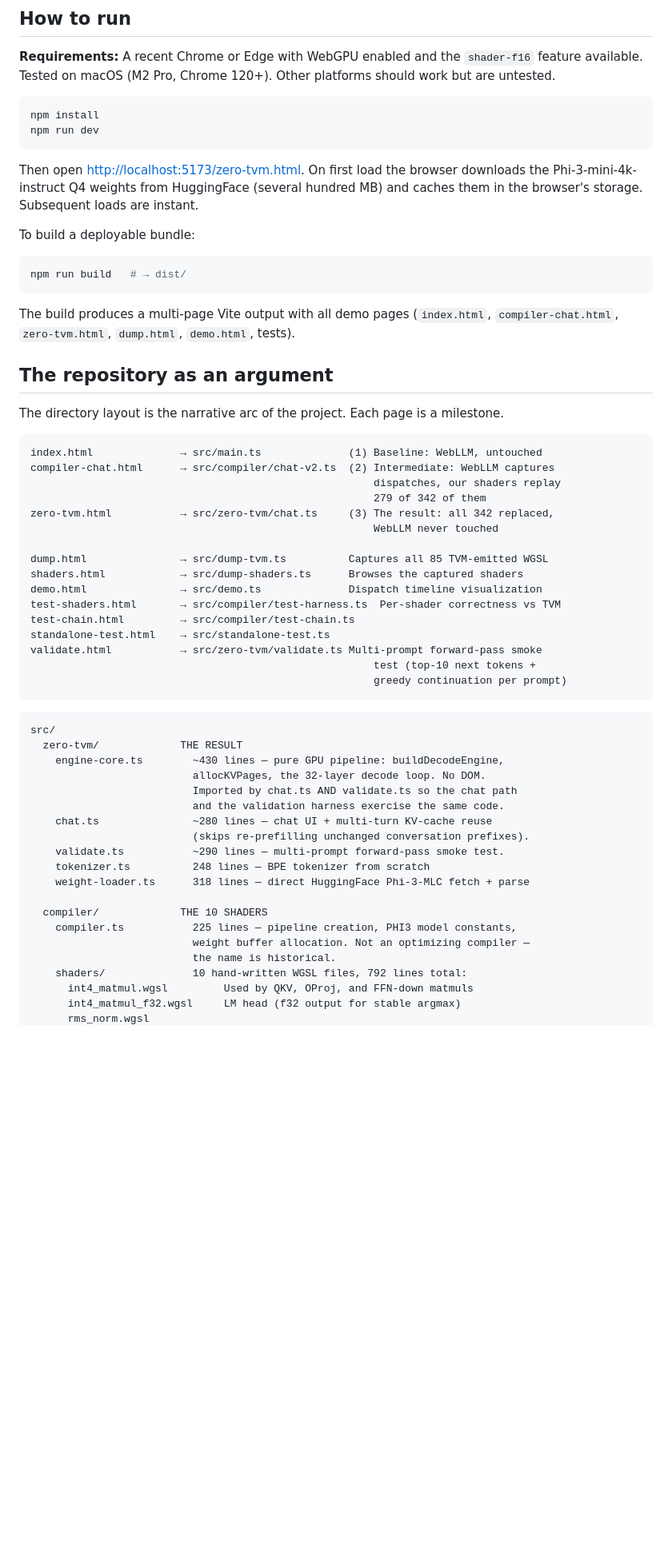
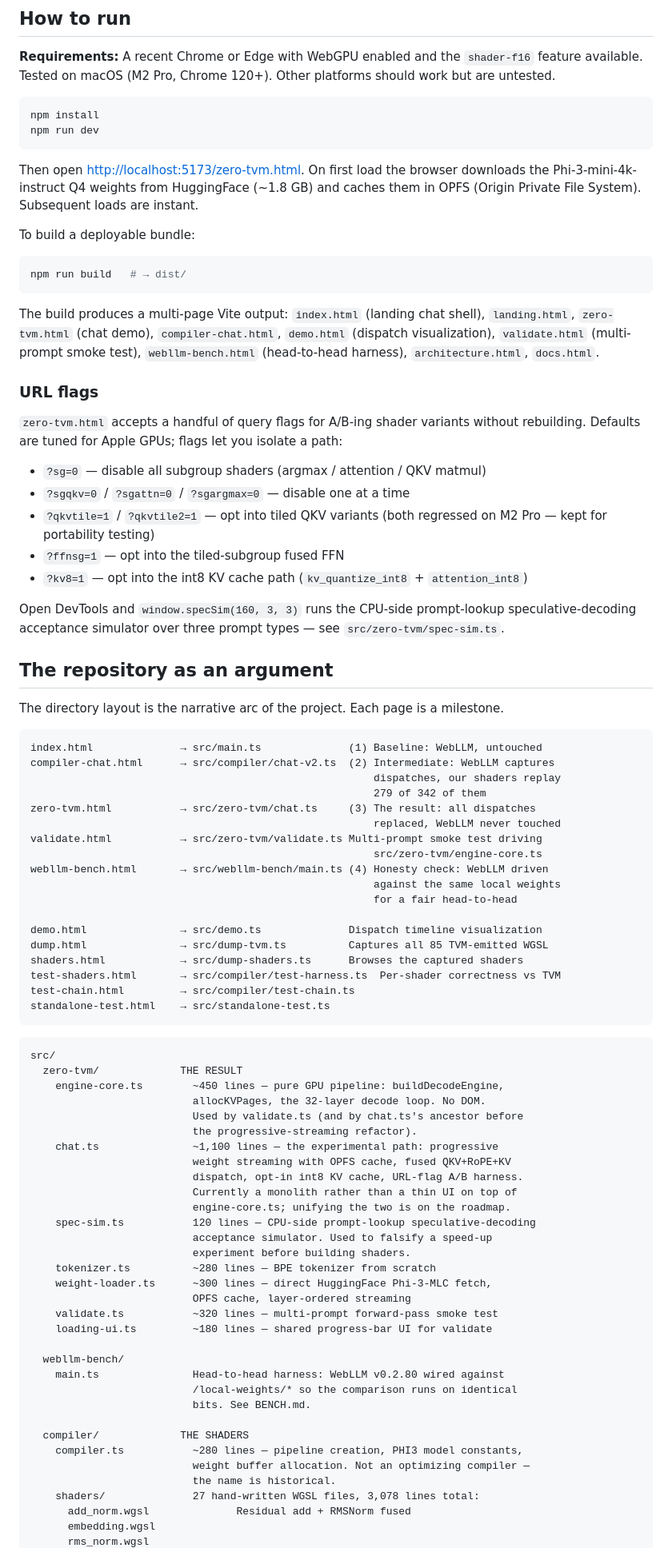
Before and after one commit to abgnydn/zero-tvm, a Markdown page: README.md, the part around one of its changes. Shown at 80% size. GitHub-like rendering; blank space fills up the shorter version.

````diff
--- a/README.md
+++ b/README.md
@@ -47,7 +52,7 @@ npm install
 npm run dev
 ```
 
-Then open <http://localhost:5173/zero-tvm.html>. On first load the browser downloads the Phi-3-mini-4k-instruct Q4 weights from HuggingFace (several hundred MB) and caches them in the browser's storage. Subsequent loads are instant.
+Then open <http://localhost:5173/zero-tvm.html>. On first load the browser downloads the Phi-3-mini-4k-instruct Q4 weights from HuggingFace (~1.8 GB) and caches them in OPFS (Origin Private File System). Subsequent loads are instant.
 
 To build a deployable bundle:
 
@@ -55,7 +60,19 @@ To build a deployable bundle:
 npm run build   # → dist/
 ```
 
-The build produces a multi-page Vite output with all demo pages (`index.html`, `compiler-chat.html`, `zero-tvm.html`, `dump.html`, `demo.html`, tests).
+The build produces a multi-page Vite output: `index.html` (landing chat shell), `landing.html`, `zero-tvm.html` (chat demo), `compiler-chat.html`, `demo.html` (dispatch visualization), `validate.html` (multi-prompt smoke test), `webllm-bench.html` (head-to-head harness), `architecture.html`, `docs.html`.
+
+### URL flags
+
+`zero-tvm.html` accepts a handful of query flags for A/B-ing shader variants without rebuilding. Defaults are tuned for Apple GPUs; flags let you isolate a path:
+
+- `?sg=0` — disable all subgroup shaders (argmax / attention / QKV matmul)
+- `?sgqkv=0` / `?sgattn=0` / `?sgargmax=0` — disable one at a time
+- `?qkvtile=1` / `?qkvtile2=1` — opt into tiled QKV variants (both regressed on M2 Pro — kept for portability testing)
+- `?ffnsg=1` — opt into the tiled-subgroup fused FFN
+- `?kv8=1` — opt into the int8 KV cache path (`kv_quantize_int8` + `attention_int8`)
+
+Open DevTools and `window.specSim(160, 3, 3)` runs the CPU-side prompt-lookup speculative-decoding acceptance simulator over three prompt types — see `src/zero-tvm/spec-sim.ts`.
 
 ## The repository as an argument
 
@@ -66,38 +83,53 @@ index.html              → src/main.ts              (1) Baseline: WebLLM, untou
 compiler-chat.html      → src/compiler/chat-v2.ts  (2) Intermediate: WebLLM captures
                                                        dispatches, our shaders replay
                                                        279 of 342 of them
-zero-tvm.html           → src/zero-tvm/chat.ts     (3) The result: all 342 replaced,
-                                                       WebLLM never touched
+zero-tvm.html           → src/zero-tvm/chat.ts     (3) The result: all dispatches
+                                                       replaced, WebLLM never touched
+validate.html           → src/zero-tvm/validate.ts Multi-prompt smoke test driving
+                                                       src/zero-tvm/engine-core.ts
+webllm-bench.html       → src/webllm-bench/main.ts (4) Honesty check: WebLLM driven
+                                                       against the same local weights
+                                                       for a fair head-to-head
 
+demo.html               → src/demo.ts              Dispatch timeline visualization
 dump.html               → src/dump-tvm.ts          Captures all 85 TVM-emitted WGSL
 shaders.html            → src/dump-shaders.ts      Browses the captured shaders
-demo.html               → src/demo.ts              Dispatch timeline visualization
 test-shaders.html       → src/compiler/test-harness.ts  Per-shader correctness vs TVM
 test-chain.html         → src/compiler/test-chain.ts
 standalone-test.html    → src/standalone-test.ts
-validate.html           → src/zero-tvm/validate.ts Multi-prompt forward-pass smoke
-                                                       test (top-10 next tokens +
-                                                       greedy continuation per prompt)
 ```
 
 ```
 src/
   zero-tvm/             THE RESULT
-    engine-core.ts        ~430 lines — pure GPU pipeline: buildDecodeEngine,
+    engine-core.ts        ~450 lines — pure GPU pipeline: buildDecodeEngine,
                           allocKVPages, the 32-layer decode loop. No DOM.
-                          Imported by chat.ts AND validate.ts so the chat path
-                          and the validation harness exercise the same code.
-    chat.ts               ~280 lines — chat UI + multi-turn KV-cache reuse
-                          (skips re-prefilling unchanged conversation prefixes).
-    validate.ts           ~290 lines — multi-prompt forward-pass smoke test.
-    tokenizer.ts          248 lines — BPE tokenizer from scratch
-    weight-loader.ts      318 lines — direct HuggingFace Phi-3-MLC fetch + parse
+                          Used by validate.ts (and by chat.ts's ancestor before
+                          the progressive-streaming refactor).
+    chat.ts               ~1,100 lines — the experimental path: progressive
+                          weight streaming with OPFS cache, fused QKV+RoPE+KV
+                          dispatch, opt-in int8 KV cache, URL-flag A/B harness.
+                          Currently a monolith rather than a thin UI on top of
+                          engine-core.ts; unifying the two is on the roadmap.
+    spec-sim.ts           120 lines — CPU-side prompt-lookup speculative-decoding
+                          acceptance simulator. Used to falsify a speed-up
+                          experiment before building shaders.
+    tokenizer.ts          ~280 lines — BPE tokenizer from scratch
+    weight-loader.ts      ~300 lines — direct HuggingFace Phi-3-MLC fetch,
+                          OPFS cache, layer-ordered streaming
+    validate.ts           ~320 lines — multi-prompt forward-pass smoke test
+    loading-ui.ts         ~180 lines — shared progress-bar UI for validate
 
-  compiler/             THE 10 SHADERS
-    compiler.ts           225 lines — pipeline creation, PHI3 model constants,
+  webllm-bench/
+    main.ts               Head-to-head harness: WebLLM v0.2.80 wired against
+                          /local-weights/* so the comparison runs on identical
+                          bits. See BENCH.md.
+
+  compiler/             THE SHADERS
+    compiler.ts           ~280 lines — pipeline creation, PHI3 model constants,
                           weight buffer allocation. Not an optimizing compiler —
                           the name is historical.
-    shaders/              10 hand-written WGSL files, 792 lines total:
-      int4_matmul.wgsl         Used by QKV, OProj, and FFN-down matmuls
-      int4_matmul_f32.wgsl     LM head (f32 output for stable argmax)
+    shaders/              27 hand-written WGSL files, 3,078 lines total:
+      add_norm.wgsl              Residual add + RMSNorm fused
+      embedding.wgsl
       rms_norm.wgsl
````
Also changed, not shown: other parts of README.md (+84 -39 lines).
